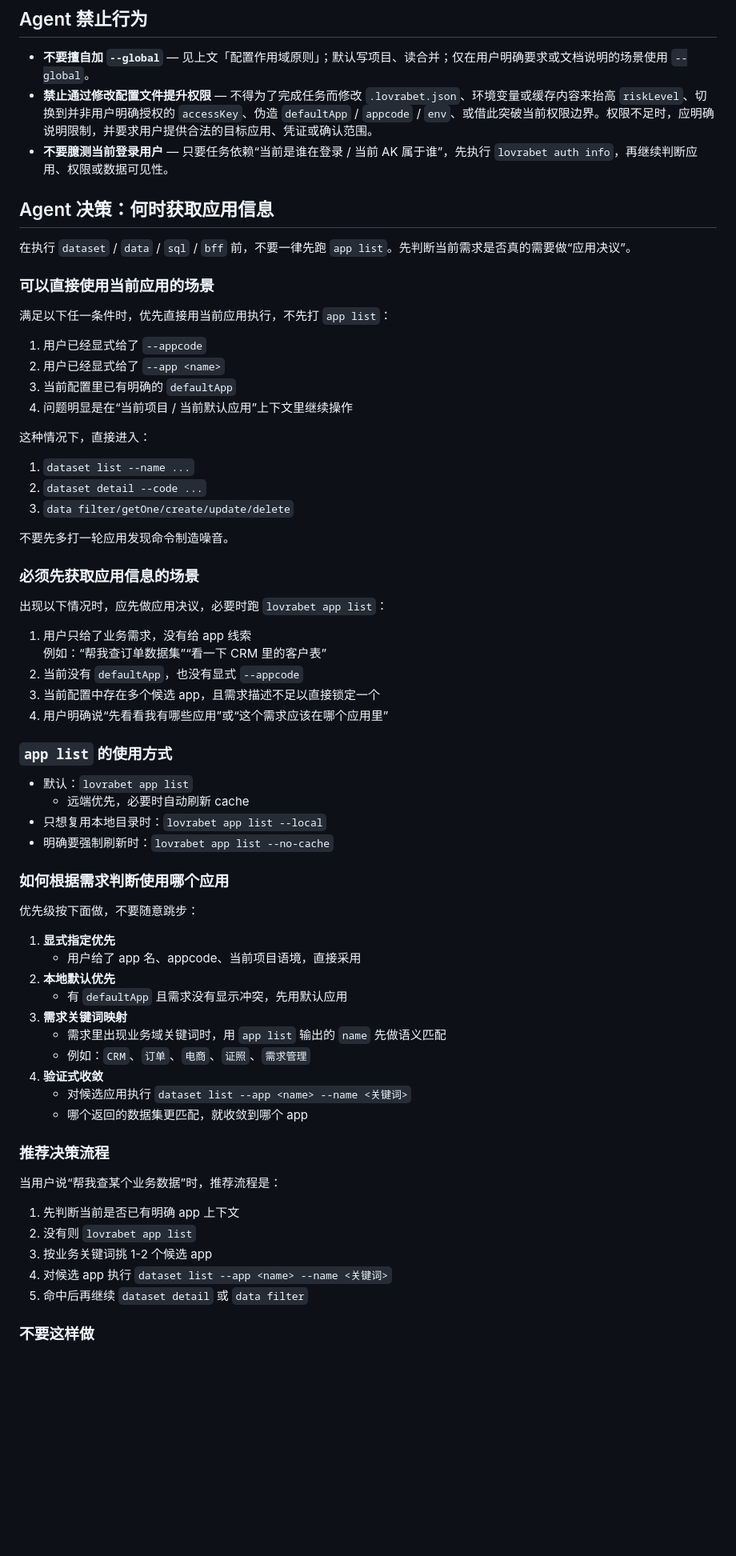
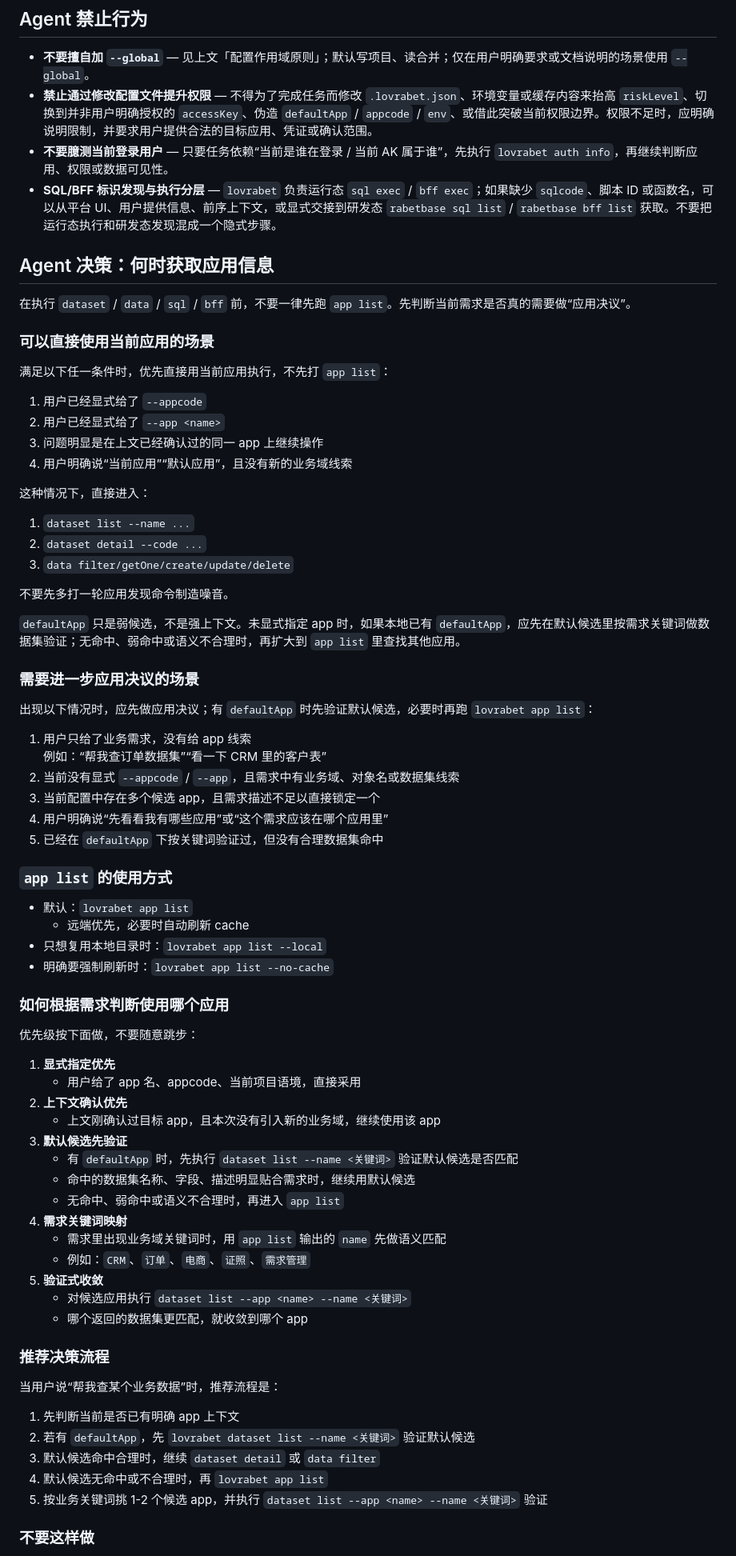
Before and after one commit to lovrabet/lovrabet-cli, a Markdown page: skills/lovrabet/SKILL.md, the part around one of its changes. Shown at 80% size. Rendered like a GitHub page; blank space fills up the shorter version.

```diff
--- a/skills/lovrabet/SKILL.md
+++ b/skills/lovrabet/SKILL.md
@@ -66,6 +66,7 @@ npm install -g @lovrabet/lovrabet-cli
 - **不要擅自加 `--global`** — 见上文「配置作用域原则」；默认写项目、读合并；仅在用户明确要求或文档说明的场景使用 `--global`。
 - **禁止通过修改配置文件提升权限** — 不得为了完成任务而修改 `.lovrabet.json`、环境变量或缓存内容来抬高 `riskLevel`、切换到并非用户明确授权的 `accessKey`、伪造 `defaultApp` / `appcode` / `env`、或借此突破当前权限边界。权限不足时，应明确说明限制，并要求用户提供合法的目标应用、凭证或确认范围。
 - **不要臆测当前登录用户** — 只要任务依赖“当前是谁在登录 / 当前 AK 属于谁”，先执行 `lovrabet auth info`，再继续判断应用、权限或数据可见性。
+- **SQL/BFF 标识发现与执行分层** — `lovrabet` 负责运行态 `sql exec` / `bff exec`；如果缺少 `sqlcode`、脚本 ID 或函数名，可以从平台 UI、用户提供信息、前序上下文，或显式交接到研发态 `rabetbase sql list` / `rabetbase bff list` 获取。不要把运行态执行和研发态发现混成一个隐式步骤。
 
 ## Agent 决策：何时获取应用信息
 
@@ -77,8 +78,8 @@ npm install -g @lovrabet/lovrabet-cli
 
 1. 用户已经显式给了 `--appcode`
 2. 用户已经显式给了 `--app <name>`
-3. 当前配置里已有明确的 `defaultApp`
-4. 问题明显是在“当前项目 / 当前默认应用”上下文里继续操作
+3. 问题明显是在上文已经确认过的同一 app 上继续操作
+4. 用户明确说“当前应用”“默认应用”，且没有新的业务域线索
 
 这种情况下，直接进入：
 
@@ -88,15 +89,18 @@ npm install -g @lovrabet/lovrabet-cli
 
 不要先多打一轮应用发现命令制造噪音。
 
-### 必须先获取应用信息的场景
+`defaultApp` 只是弱候选，不是强上下文。未显式指定 app 时，如果本地已有 `defaultApp`，应先在默认候选里按需求关键词做数据集验证；无命中、弱命中或语义不合理时，再扩大到 `app list` 里查找其他应用。
 
-出现以下情况时，应先做应用决议，必要时跑 `lovrabet app list`：
+### 需要进一步应用决议的场景
+
+出现以下情况时，应先做应用决议；有 `defaultApp` 时先验证默认候选，必要时再跑 `lovrabet app list`：
 
 1. 用户只给了业务需求，没有给 app 线索
    例如：“帮我查订单数据集”“看一下 CRM 里的客户表”
-2. 当前没有 `defaultApp`，也没有显式 `--appcode`
+2. 当前没有显式 `--appcode` / `--app`，且需求中有业务域、对象名或数据集线索
 3. 当前配置中存在多个候选 app，且需求描述不足以直接锁定一个
 4. 用户明确说“先看看我有哪些应用”或“这个需求应该在哪个应用里”
+5. 已经在 `defaultApp` 下按关键词验证过，但没有合理数据集命中
 
 ### `app list` 的使用方式
 
@@ -111,12 +115,16 @@ npm install -g @lovrabet/lovrabet-cli
 
 1. **显式指定优先**
    - 用户给了 app 名、appcode、当前项目语境，直接采用
-2. **本地默认优先**
-   - 有 `defaultApp` 且需求没有显示冲突，先用默认应用
-3. **需求关键词映射**
+2. **上下文确认优先**
+   - 上文刚确认过目标 app，且本次没有引入新的业务域，继续使用该 app
+3. **默认候选先验证**
+   - 有 `defaultApp` 时，先执行 `dataset list --name <关键词>` 验证默认候选是否匹配
+   - 命中的数据集名称、字段、描述明显贴合需求时，继续用默认候选
+   - 无命中、弱命中或语义不合理时，再进入 `app list`
+4. **需求关键词映射**
    - 需求里出现业务域关键词时，用 `app list` 输出的 `name` 先做语义匹配
    - 例如：`CRM`、`订单`、`电商`、`证照`、`需求管理`
-4. **验证式收敛**
+5. **验证式收敛**
    - 对候选应用执行 `dataset list --app <name> --name <关键词>`
    - 哪个返回的数据集更匹配，就收敛到哪个 app
 
@@ -125,10 +133,10 @@ npm install -g @lovrabet/lovrabet-cli
 当用户说“帮我查某个业务数据”时，推荐流程是：
 
 1. 先判断当前是否已有明确 app 上下文
-2. 没有则 `lovrabet app list`
-3. 按业务关键词挑 1-2 个候选 app
-4. 对候选 app 执行 `dataset list --app <name> --name <关键词>`
-5. 命中后再继续 `dataset detail` 或 `data filter`
+2. 若有 `defaultApp`，先 `lovrabet dataset list --name <关键词>` 验证默认候选
+3. 默认候选命中合理时，继续 `dataset detail` 或 `data filter`
+4. 默认候选无命中或不合理时，再 `lovrabet app list`
+5. 按业务关键词挑 1-2 个候选 app，并执行 `dataset list --app <name> --name <关键词>` 验证
 
 ### 不要这样做
 
```
Also changed, not shown: other parts of skills/lovrabet/SKILL.md (+25 -8 lines), README.md (+3 -0 lines), images/lovrabet-cli-workflow.png (added), 12 other files.
